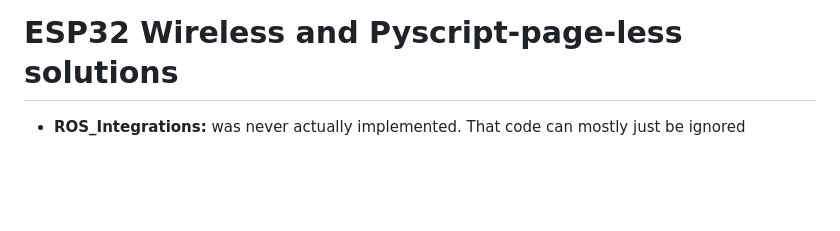
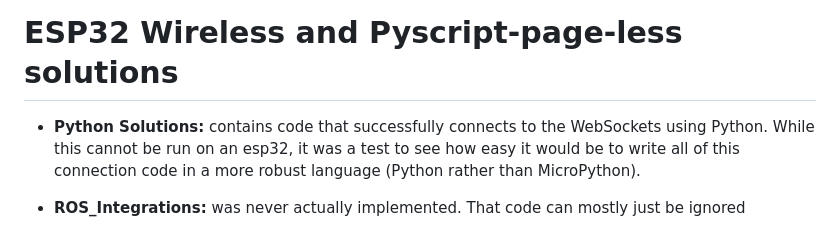
Before and after one commit to iliketocode2/Smart-Motors, a Markdown page: README.md, the part around the change. GitHub-like rendering; blank space fills up the shorter version.

```diff
--- a/README.md
+++ b/README.md
@@ -1,5 +1,6 @@
 # ESP32 Wireless and Pyscript-page-less solutions
 
+- **Python Solutions:** contains code that successfully connects to the WebSockets using Python. While this cannot be run on an esp32, it was a test to see how easy it would be to write all of this connection code in a more robust language (Python rather than MicroPython).
 - **ROS_Integrations:** was never actually implemented. That code can mostly just be ignored
 - **Test Programs:** contains programs that run on the Smart Motors. Wrote these at the beginning of the summer to play around with using the Smart Motors. They also provide good examples of usage of the servo, OLED screen, potentiometer, buttons, etc.
 
```
